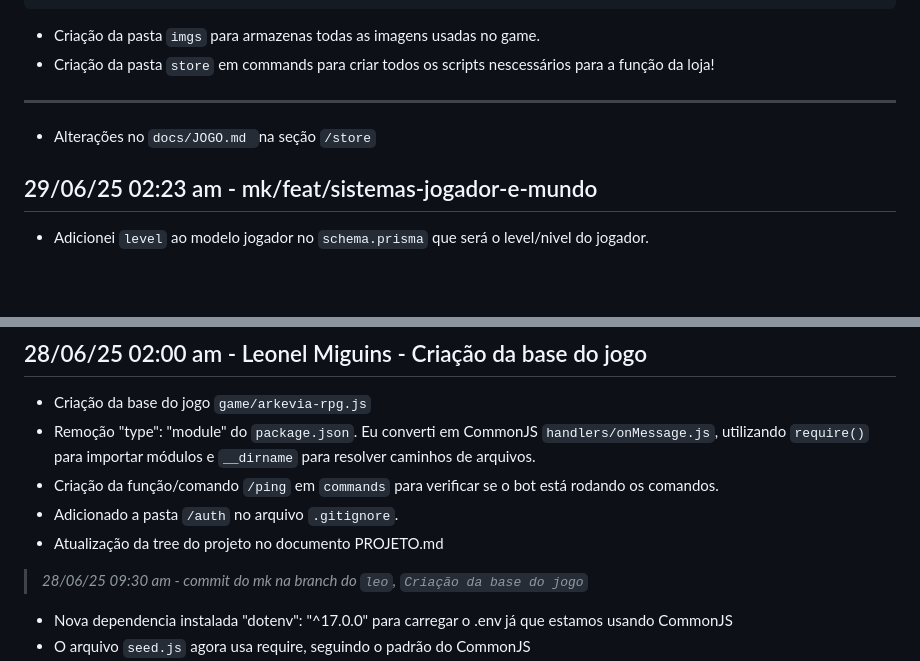
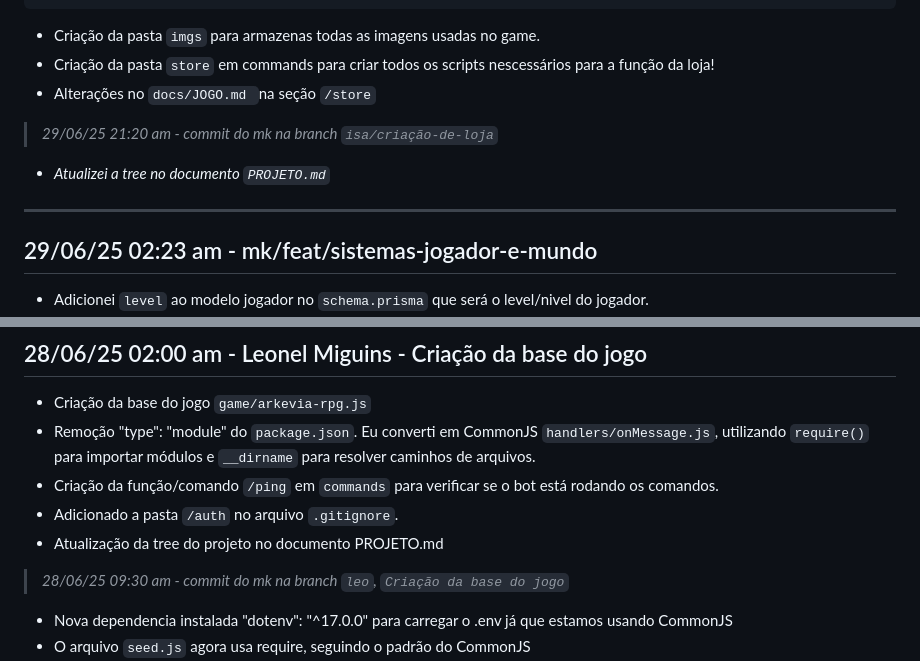
Before and after one commit to LeonelMiguins/arkevia-rpg-whatsapp, a Markdown page: docs/CHANGELOG.md, 2 parts joined by grey strips. GitHub-like rendering; blank space fills up the shorter version.

```diff
--- a/docs/CHANGELOG.md
+++ b/docs/CHANGELOG.md
@@ -17,12 +17,13 @@ e no ``handlers/onMessage.js``
 
 * Criação da pasta ``imgs`` para armazenas todas as imagens usadas no game.
 * Criação da pasta ``store`` em commands para criar todos os scripts nescessários para a função da loja!
+* Alterações no ``docs/JOGO.md ``na seção ``/store``
+
+> _29/06/25 21:20 am - commit do mk na branch `isa/criação-de-loja`_
+
+- _Atualizei a tree no documento `PROJETO.md`_
 
 ---
-
-* Alterações no ``docs/JOGO.md ``na seção ``/store``
-
-
 
 ## 29/06/25 02:23 am - mk/feat/sistemas-jogador-e-mundo
 
@@ -81,7 +82,7 @@ e no ``handlers/onMessage.js``
 * Adicionado a pasta ``/auth`` no arquivo ``.gitignore``.
 * Atualização da tree do projeto no documento PROJETO.md
 
-> _28/06/25 09:30 am - commit do mk na branch do `leo`, `Criação da base do jogo`_
+> _28/06/25 09:30 am - commit do mk na branch `leo`, `Criação da base do jogo`_
 
 - Nova dependencia instalada "dotenv": "^17.0.0" para carregar o .env já que estamos usando CommonJS
 - O arquivo `seed.js` agora usa require, seguindo o padrão do CommonJS
```
Also changed, not shown: other parts of docs/CHANGELOG.md (+1 -1 lines), docs/PROJETO.md (+3 -0 lines).
